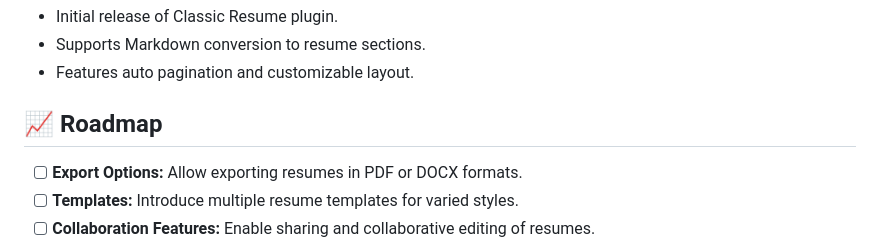
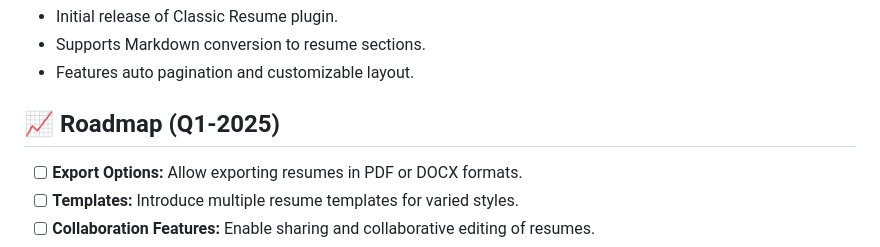
Before and after one commit to aersosi/md2fig, a Markdown page: README.md, the part around one of its changes. GitHub-like rendering.

```diff
--- a/README.md
+++ b/README.md
@@ -137,7 +137,7 @@ For any questions, feedback, or support, please open an issue on GitHub or conta
 - Supports Markdown conversion to resume sections.
 - Features auto pagination and customizable layout.
 
-## 📈 Roadmap
+## 📈 Roadmap (Q1-2025)
 
 - [ ] **Export Options:** Allow exporting resumes in PDF or DOCX formats.
 - [ ] **Templates:** Introduce multiple resume templates for varied styles.
```
Also changed, not shown: other parts of README.md (+1 -1 lines).
